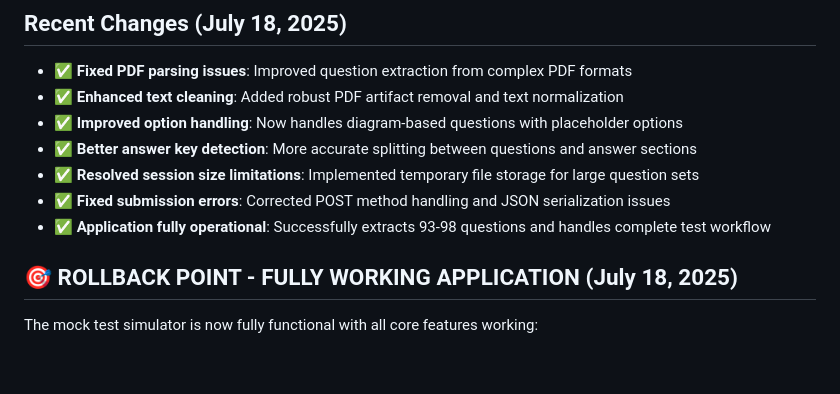
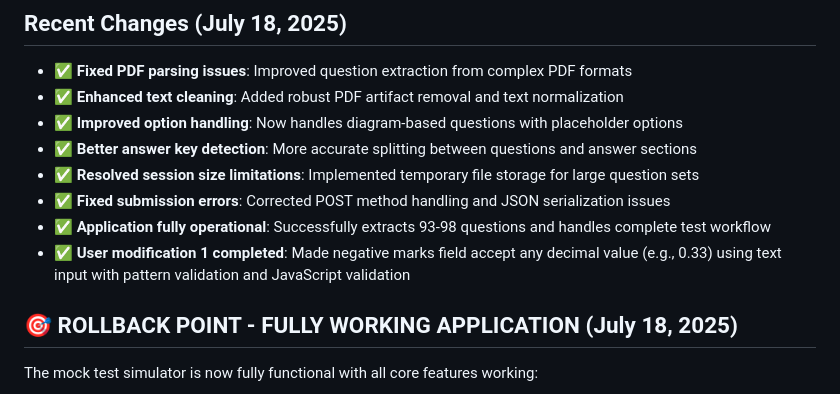
Before and after one commit to ajithprasadpv/Passion-Projects, a Markdown page: replit.md, the part around the change. Drawn GitHub-style; blank space fills up the shorter version.

Commit message:
Allow users to assign any decimal value as a negative marking parameter
Implement text input with pattern validation for decimal negative marks.

Replit-Commit-Author: Agent
Replit-Commit-Session-Id: 87033c43-70d9-424c-b013-d3af3dcb1c5e
Replit-Commit-Screenshot-Url: https://storage.googleapis.com/screenshot-production-us-central1/d5013c55-c239-419d-85e2-81c5c0c71452/87033c43-70d9-424c-b013-d3af3dcb1c5e/CkH3ODw

```diff
--- a/replit.md
+++ b/replit.md
@@ -13,6 +13,7 @@ This is a Flask-based web application that allows users to upload question paper
 - ✅ **Resolved session size limitations**: Implemented temporary file storage for large question sets
 - ✅ **Fixed submission errors**: Corrected POST method handling and JSON serialization issues
 - ✅ **Application fully operational**: Successfully extracts 93-98 questions and handles complete test workflow
+- ✅ **User modification 1 completed**: Made negative marks field accept any decimal value (e.g., 0.33) using text input with pattern validation and JavaScript validation
 
 ## 🎯 **ROLLBACK POINT - FULLY WORKING APPLICATION** (July 18, 2025)
 
```
